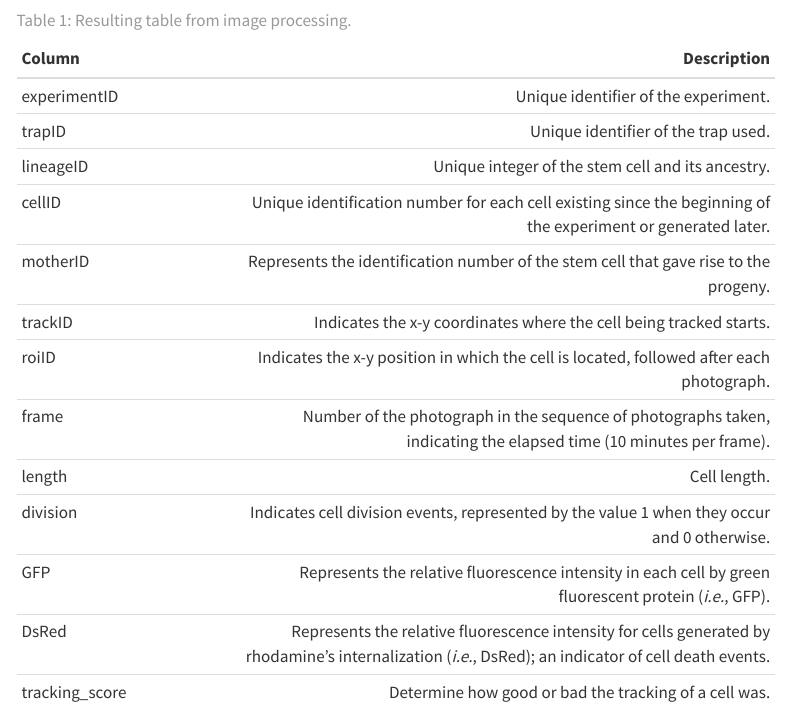
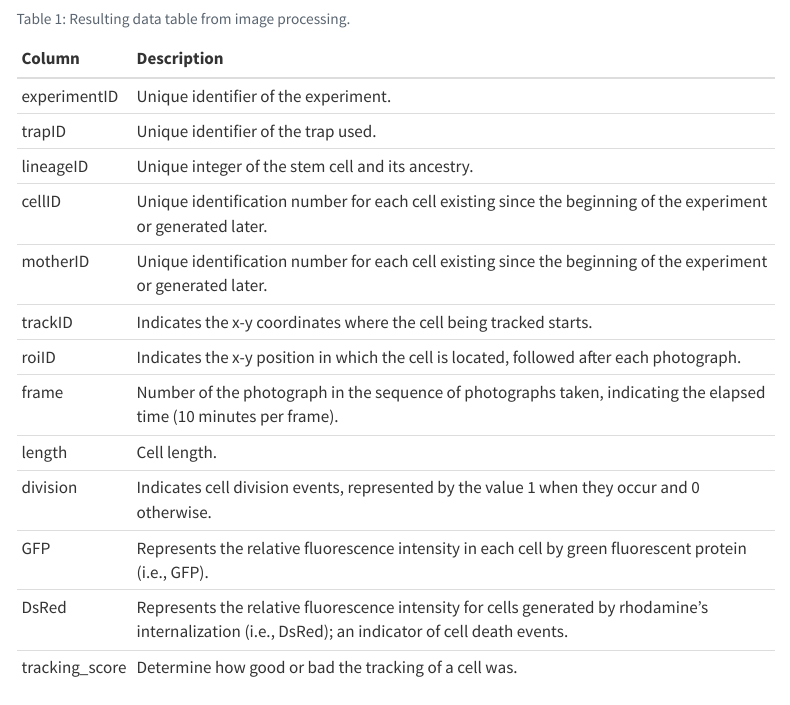
Before and after one commit to jvelezmagic/bacterial-filamentation-research, a Quarto document (01-image-processing.qmd): the page in a window 1100 px wide, from 2120 px down before the commit and from 2110 px down after it, so that both start at the same text. Rendered offline with R 4.5, knitr and Pandoc in place of Quarto, with nearby package versions; menus at the side of the page are left out.

Commit message:
Homogenize the style of the tables

```diff
--- a/01-image-processing.qmd
+++ b/01-image-processing.qmd
@@ -121,20 +121,3 @@
 statistical computation and plotting (see @sec-experiment-analysis)
 [@R-base].
 
-
-
-| Column         | Description                                                                                                                                                                                                               |
-|:---------------------|---------------------------------------------------:|
-| experimentID   | Unique identifier of the experiment.                                                                                                                                                                                      |
-| trapID         | Unique identifier of the trap used.                                                                                                                                                                                       |
-| lineageID      | Unique integer of the stem cell and its ancestry.                                                                                                                                                                         |
-| cellID         | Unique identification number for each cell existing since the beginning of the experiment or generated later.                                                                                                             |
-| motherID       | Represents the identification number of the stem cell that gave rise to the progeny.                                                                                                                                      |
-| trackID        | Indicates the x-y coordinates where the cell being tracked starts.                                                                                                                                                        |
-| roiID          | Indicates the x-y position in which the cell is located, followed after each photograph.                                                                                                                                  |
-| frame          | Number of the photograph in the sequence of photographs taken, indicating the elapsed time (10 minutes per frame).                                                                                                        |
-| length         | Cell length.                                                                                                                                                                                                              |
-| division       | Indicates cell division events, represented by the value 1 when they occur and 0 otherwise.                                                                                                                               |
-| GFP            | Represents the relative fluorescence intensity in each cell by green fluorescent protein (*i.e.*, GFP).                                                                                                                   |
-| DsRed          | Represents the relative fluorescence intensity for cells generated by rhodamine's internalization (*i.e.*, DsRed); an indicator of cell death events.                                                                     |
-| tracking_score | Determine how good or bad the tracking of a cell was.                                                                                                                                                                     |
@@ -144,0 +127,16 @@
+#| tbl-cap: Resulting data table from image processing.
+tibble::tribble(
+    ~Column, ~Description,
+    "experimentID", "Unique identifier of the experiment.",
+    "trapID", "Unique identifier of the trap used.",
+    "lineageID", "Unique integer of the stem cell and its ancestry.",
+    "cellID", "Unique identification number for each cell existing since the beginning of the experiment or generated later.",
+    "motherID", "Unique identification number for each cell existing since the beginning of the experiment or generated later.",
+    "trackID", "Indicates the x-y coordinates where the cell being tracked starts.",
+    "roiID", "Indicates the x-y position in which the cell is located, followed after each photograph.",
+    "frame", "Number of the photograph in the sequence of photographs taken, indicating the elapsed time (10 minutes per frame).",
+    "length", "Cell length.",
+    "division", "Indicates cell division events, represented by the value 1 when they occur and 0 otherwise.",
+    "GFP", "Represents the relative fluorescence intensity in each cell by green fluorescent protein (i.e., GFP).",
+    "DsRed", "Represents the relative fluorescence intensity for cells generated by rhodamine’s internalization (i.e., DsRed); an indicator of cell death events.",
+    "tracking_score", "Determine how good or bad the tracking of a cell was.",
```
Also changed, not shown: 01-image-processing.qmd (13 more changed lines).
